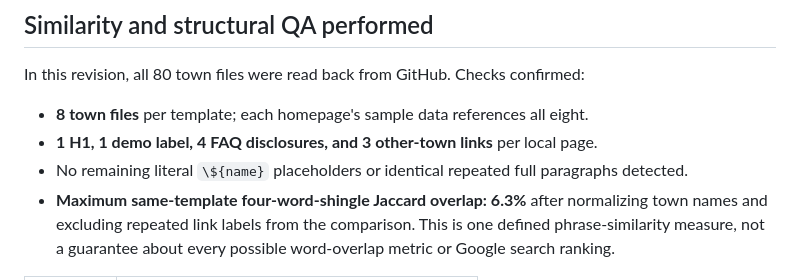
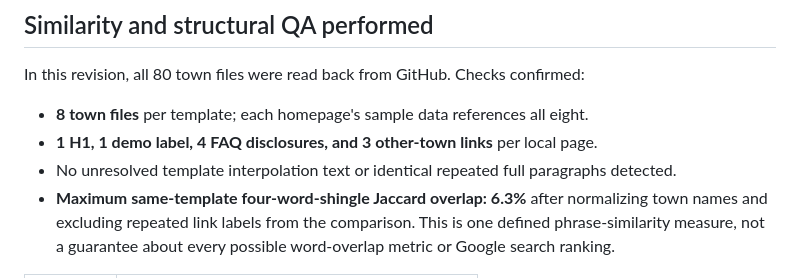
Before and after one commit to mowproga-hub/mowproga-website, a Markdown page: templates/README.md, the part around the change. Rendered like a GitHub page.

Commit message:
Remove incidental placeholder syntax from QA documentation

```diff
--- a/templates/README.md
+++ b/templates/README.md
@@ -57,7 +57,7 @@ In this revision, all 80 town files were read back from GitHub. Checks confirmed
 
 - **8 town files** per template; each homepage's sample data references all eight.
 - **1 H1, 1 demo label, 4 FAQ disclosures, and 3 other-town links** per local page.
-- No remaining literal `\${name}` placeholders or identical repeated full paragraphs detected.
+- No unresolved template interpolation text or identical repeated full paragraphs detected.
 - **Maximum same-template four-word-shingle Jaccard overlap: 6.3%** after normalizing town names and excluding repeated link labels from the comparison. This is one defined phrase-similarity measure, not a guarantee about every possible word-overlap metric or Google search ranking.
 
 | Template | Highest within-template 4-word phrase overlap |
```
